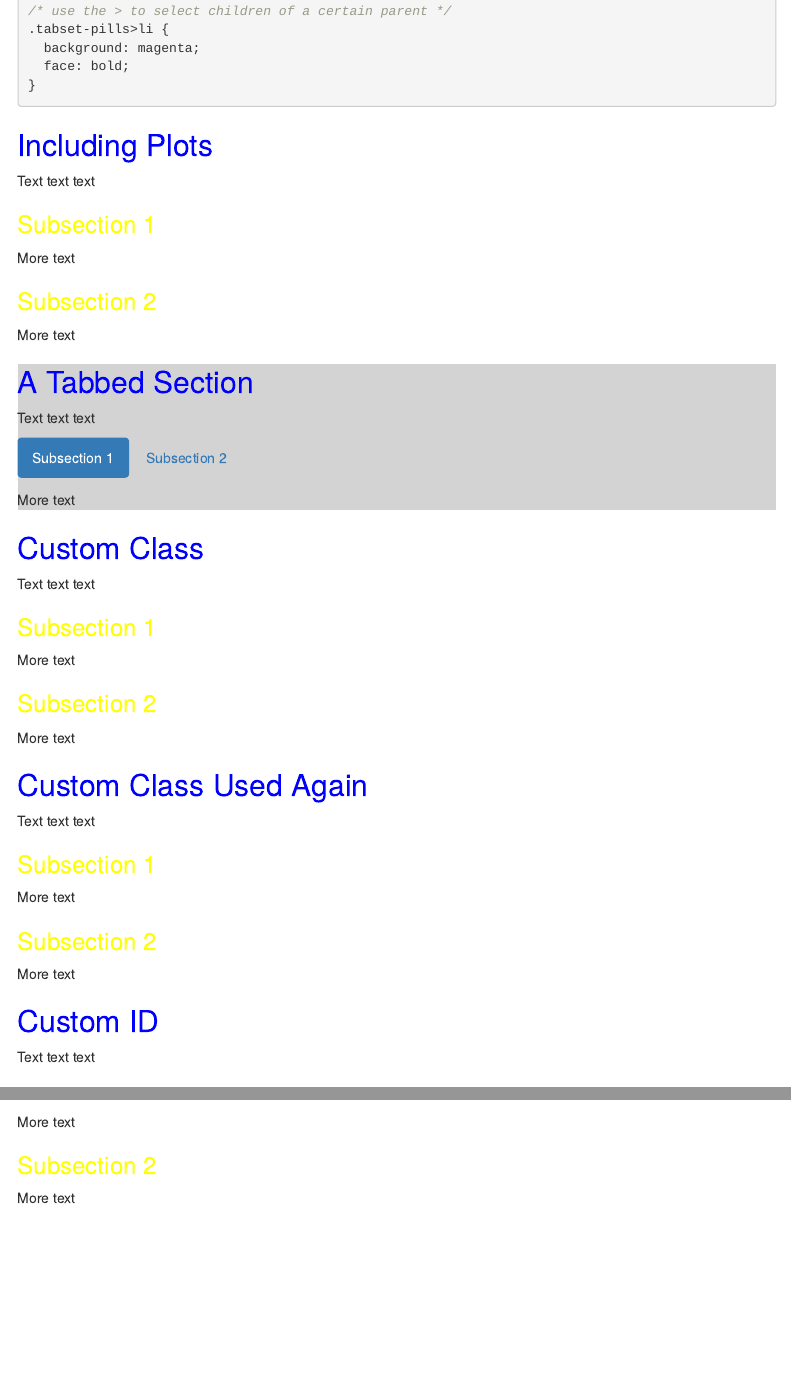
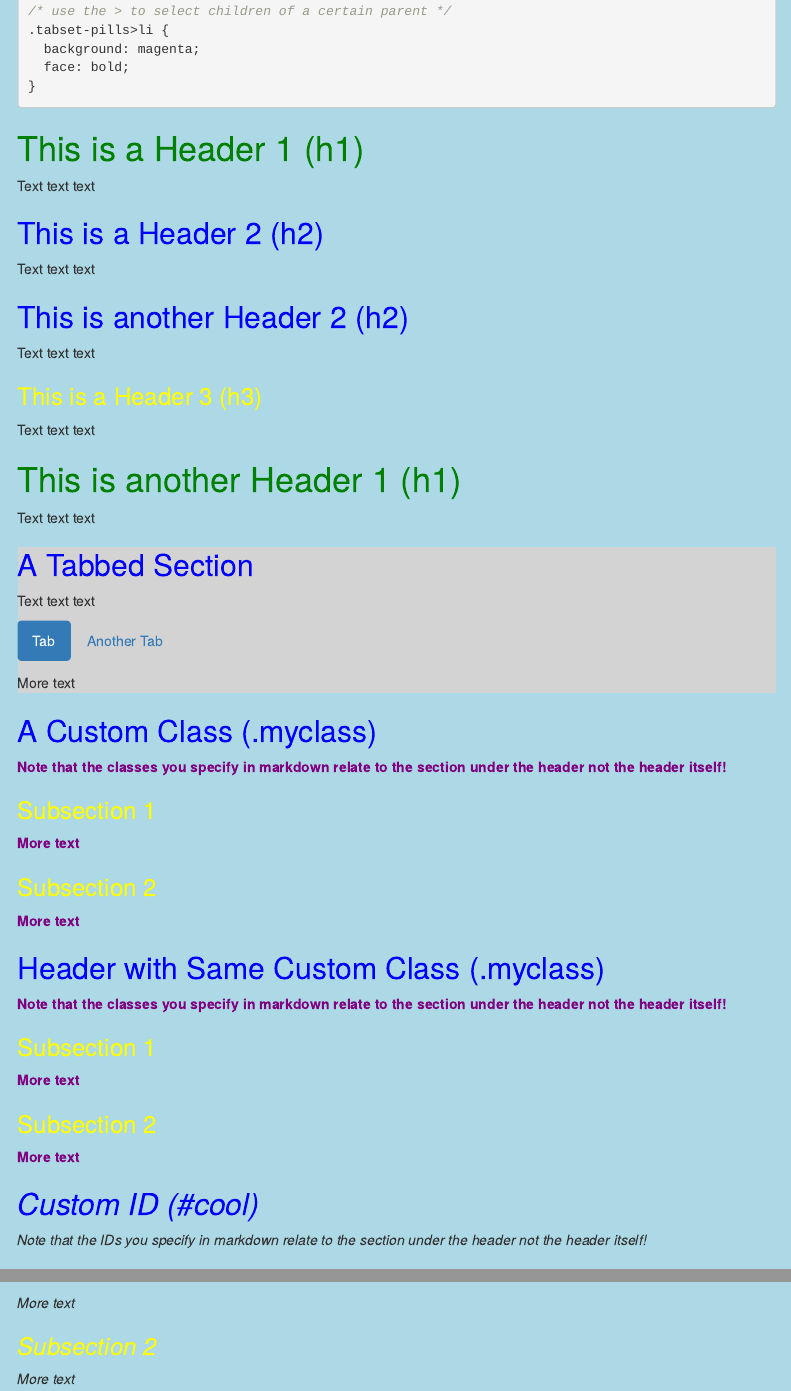
Before and after one commit to emilyriederer/Rtistic, an R Markdown document (scratchpad/rmd-theme-demo.Rmd): the page in a window 1100 px wide, from 680 px down before the commit and from 710 px down after it, so that both start at the same text, and a second part further down, joined at a grey line. Rendered offline with R 4.5, knitr and Pandoc, with nearby package versions; menus at the side of the page are left out.

Commit message:
added better examples to rmd-theme-demo

````diff
--- a/scratchpad/rmd-theme-demo.Rmd
+++ b/scratchpad/rmd-theme-demo.Rmd
@@ -46,11 +50,44 @@ h3, h4, h5, h6 {
   background: magenta;
   face: bold;
 }
+
 ```
 
-## Including Plots
+# This is a Header 1 (h1)
 
 Text text text
+
+## This is a Header 2 (h2)
+
+Text text text
+
+## This is another Header 2 (h2)
+
+Text text text
+
+### This is a Header 3 (h3)
+
+Text text text
+
+# This is another Header 1 (h1)
+
+Text text text
+
+## A Tabbed Section {.tabset .tabset-fade .tabset-pills}
+
+Text text text
+
+### Tab
+
+More text
+
+### Another Tab
+
+More text
+
+## A Custom Class (.myclass) {.myclass}
+
+Note that the classes you specify in markdown relate to the section under the header not the header itself!
 
 ### Subsection 1
 
@@ -60,9 +97,9 @@ More text
 
 More text
 
-## A Tabbed Section {.tabset .tabset-fade .tabset-pills}
+## Header with Same Custom Class (.myclass) {.myclass}
 
-Text text text
+Note that the classes you specify in markdown relate to the section under the header not the header itself!
 
 ### Subsection 1
 
@@ -72,9 +109,9 @@ More text
 
 More text
 
-## Custom Class {.myclass}
+## Custom ID (#cool) {#cool}
 
-Text text text
+Note that the IDs you specify in markdown relate to the section under the header not the header itself!
 
 ### Subsection 1
 
@@ -83,19 +120,3 @@ More text
 ### Subsection 2
 
 More text
-
-## Custom Class Used Again {.myclass}
-
-Text text text
-
-### Subsection 1
-
-More text
-
-### Subsection 2
-
-More text
-
-## Custom ID {#cool}
-
-Text text text
@@ -105,5 +122,0 @@ Text text text
-More text
-
-### Subsection 2
-
-More text
````
Also changed, not shown: scratchpad/rmd-theme-demo.Rmd (21 more changed lines).
